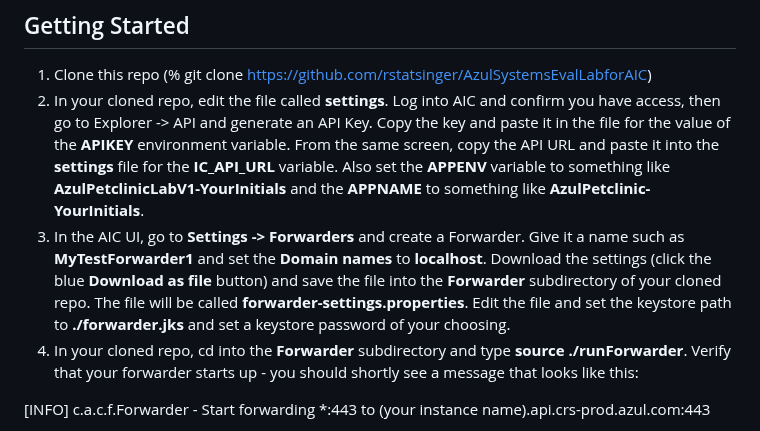
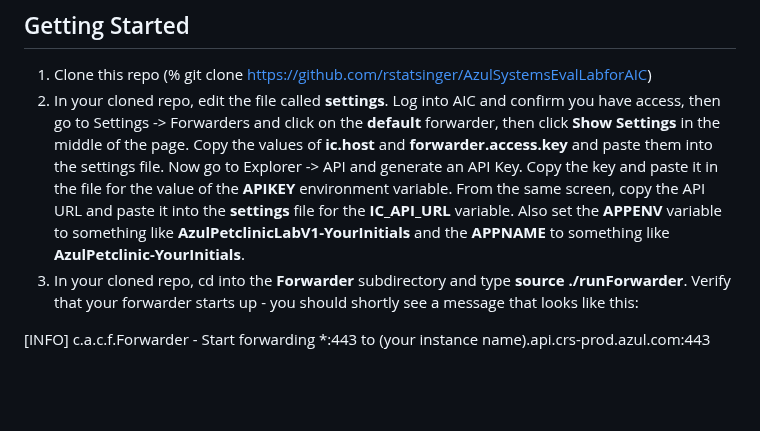
Before and after one commit to AzulSystems/IntelligenceCloudEvaluationLab, a Markdown page: readme.md, the part around the change. GitHub-like rendering; blank space fills up the shorter version.

```diff
--- a/readme.md
+++ b/readme.md
@@ -26,9 +26,8 @@ The lab uses a version of the Petclinic application as the target. Azul has just
 ## Getting Started
 
 1. Clone this repo (% git clone https://github.com/rstatsinger/AzulSystemsEvalLabforAIC)
-2. In your cloned repo, edit the file called **settings**. Log into AIC and confirm you have access, then go to Explorer -> API and generate an API Key. Copy the key and paste it in the file for the value of the **APIKEY** environment variable. From the same screen, copy the API URL and paste it into the **settings** file for the **IC_API_URL** variable. Also set the **APPENV** variable to something like **AzulPetclinicLabV1-YourInitials** and the **APPNAME** to something like **AzulPetclinic-YourInitials**.
-3. In the AIC UI, go to **Settings -> Forwarders** and create a Forwarder. Give it a name such as **MyTestForwarder1** and set the **Domain names** to **localhost**. Download the settings (click the blue **Download as file** button) and save the file into the **Forwarder** subdirectory of your cloned repo. The file will be called **forwarder-settings.properties**. Edit the file and set the keystore path to **./forwarder.jks** and set a keystore password of your choosing.
-4. In your cloned repo, cd into the **Forwarder** subdirectory and type **source ./runForwarder**. Verify that your forwarder starts up - you should shortly see a message that looks like this:
+2. In your cloned repo, edit the file called **settings**. Log into AIC and confirm you have access, then go to Settings -> Forwarders and click on the **default** forwarder, then click **Show Settings** in the middle of the page. Copy the values of **ic.host** and **forwarder.access.key** and paste them into the settings file. Now go to Explorer -> API and generate an API Key. Copy the key and paste it in the file for the value of the **APIKEY** environment variable. From the same screen, copy the API URL and paste it into the **settings** file for the **IC_API_URL** variable. Also set the **APPENV** variable to something like **AzulPetclinicLabV1-YourInitials** and the **APPNAME** to something like **AzulPetclinic-YourInitials**.
+3. In your cloned repo, cd into the **Forwarder** subdirectory and type **source ./runForwarder**. Verify that your forwarder starts up - you should shortly see a message that looks like this:
 
 [INFO] c.a.c.f.Forwarder - Start forwarding *:443 to (your instance name).api.crs-prod.azul.com:443
 
```
